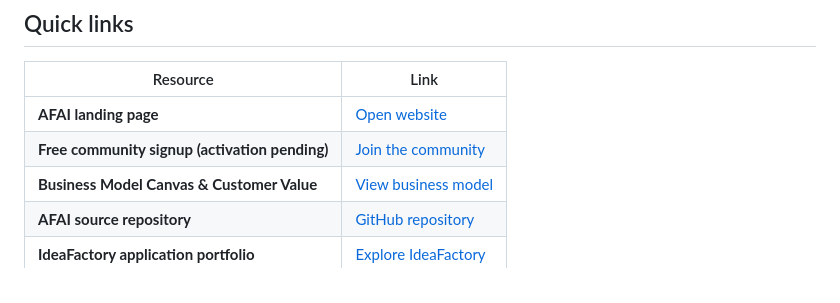
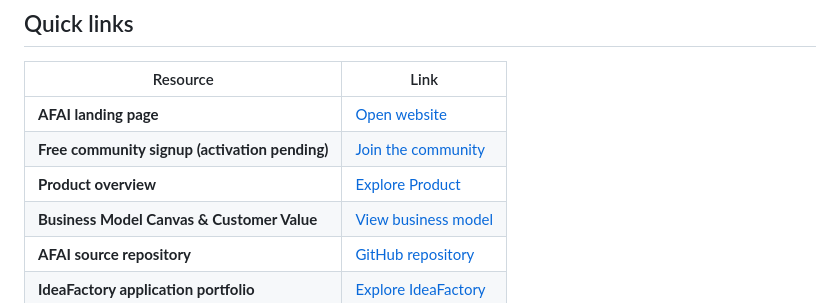
Before and after one commit to LuisAlbertoMunozUbando/AFAI, a Markdown page: README.md, the part around the change. Drawn GitHub-style.

Commit message:
Add Product overview to README links

```diff
--- a/README.md
+++ b/README.md
@@ -13,6 +13,7 @@ Automation Foundry AI is an emerging AI-powered engineering knowledge and integr
 | --- | --- |
 | **AFAI landing page** | [Open website](https://luisalbertomunozubando.github.io/AFAI/) |
 | **Free community signup (activation pending)** | [Join the community](https://luisalbertomunozubando.github.io/AFAI/community.html) |
+| **Product overview** | [Explore Product](https://luisalbertomunozubando.github.io/AFAI/product.html) |
 | **Business Model Canvas & Customer Value** | [View business model](https://luisalbertomunozubando.github.io/AFAI/business-model.html) |
 | **AFAI source repository** | [GitHub repository](https://github.com/LuisAlbertoMunozUbando/AFAI) |
 | **IdeaFactory application portfolio** | [Explore IdeaFactory](https://luisalbertomunozubando.github.io/IdeaFactory/) |
```
